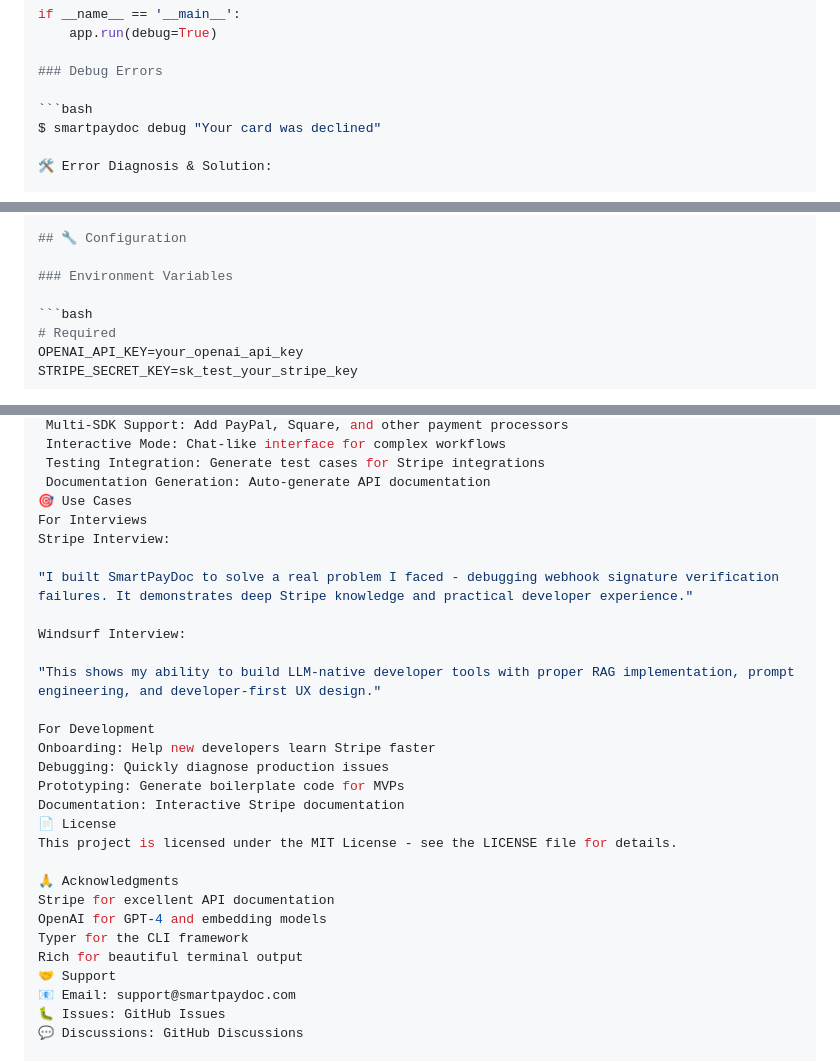
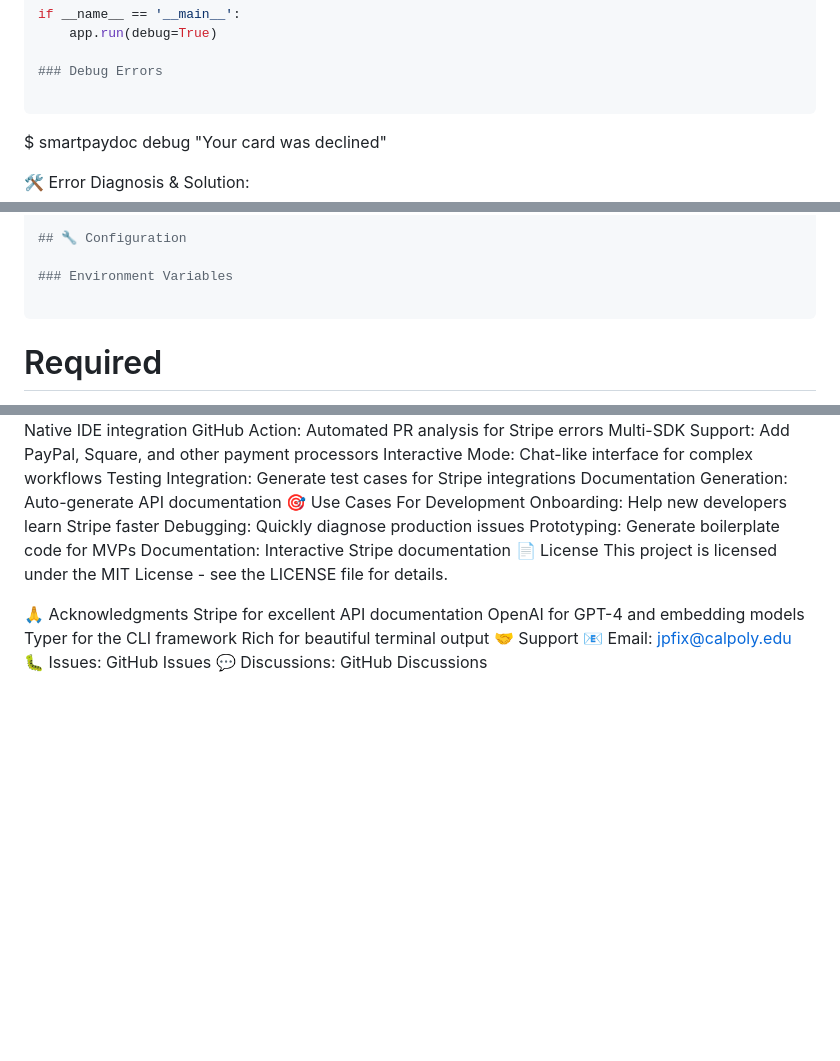
Before and after one commit to jadenfix/smartpaydoc, a Markdown page: README.md, 3 parts joined by grey strips. Rendered like a GitHub page; blank space fills up the shorter version.

````diff
--- a/README.md
+++ b/README.md
@@ -163,7 +163,7 @@ if __name__ == '__main__':
 
 ### Debug Errors
 
-```bash
+```
 $ smartpaydoc debug "Your card was declined"
 
 🛠️ Error Diagnosis & Solution:
@@ -226,7 +226,7 @@ smartpaydoc/
 
 ### Environment Variables
 
-```bash
+```
 # Required
 OPENAI_API_KEY=your_openai_api_key
 STRIPE_SECRET_KEY=sk_test_your_stripe_key
@@ -268,15 +268,6 @@ Open a Pull Request
  Testing Integration: Generate test cases for Stripe integrations
  Documentation Generation: Auto-generate API documentation
 🎯 Use Cases
-For Interviews
-Stripe Interview:
-
-"I built SmartPayDoc to solve a real problem I faced - debugging webhook signature verification failures. It demonstrates deep Stripe knowledge and practical developer experience."
-
-Windsurf Interview:
-
-"This shows my ability to build LLM-native developer tools with proper RAG implementation, prompt engineering, and developer-first UX design."
-
 For Development
 Onboarding: Help new developers learn Stripe faster
 Debugging: Quickly diagnose production issues
@@ -291,6 +282,6 @@ OpenAI for GPT-4 and embedding models
 Typer for the CLI framework
 Rich for beautiful terminal output
 🤝 Support
-📧 Email: support@smartpaydoc.com
+📧 Email: jpfix@calpoly.edu
 🐛 Issues: GitHub Issues
 💬 Discussions: GitHub Discussions
````
